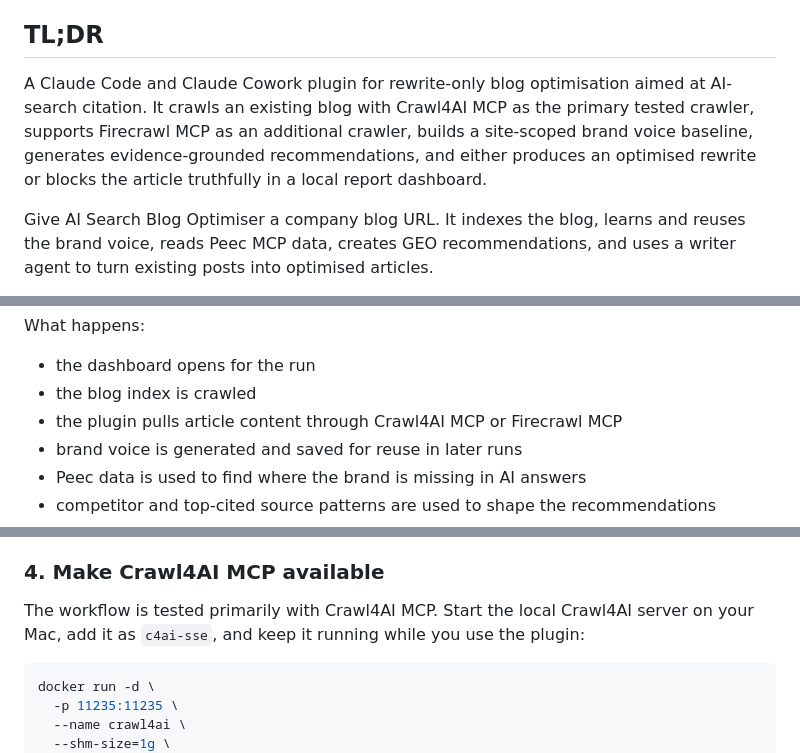
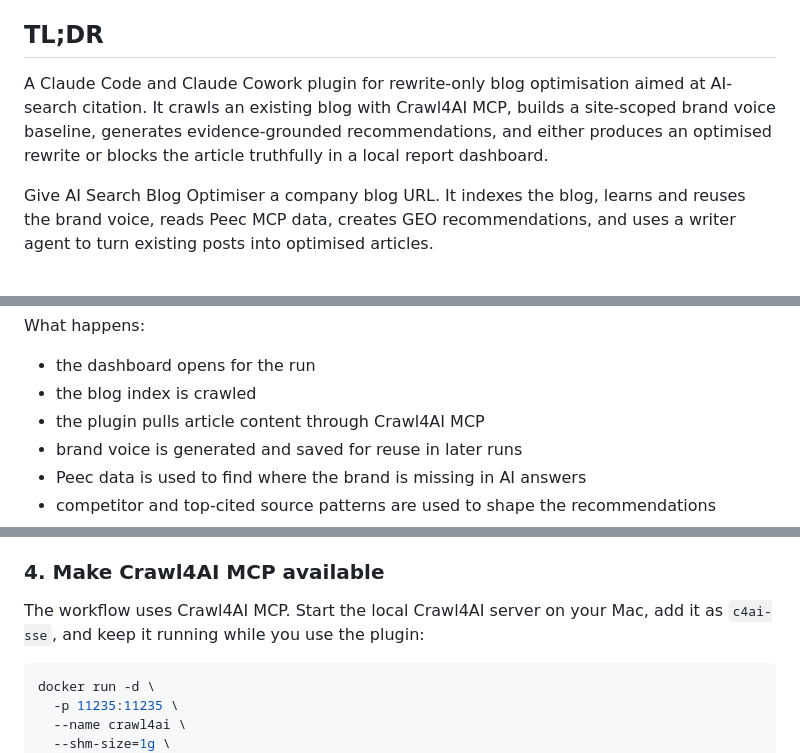
Before and after one commit to mlobo2012/AI-search-blog-optimiser, a Markdown page: README.md, 3 parts joined by grey strips. GitHub-like rendering.

````diff
--- a/README.md
+++ b/README.md
@@ -4,7 +4,7 @@
 
 ## TL;DR
 
-A Claude Code and Claude Cowork plugin for rewrite-only blog optimisation aimed at AI-search citation. It crawls an existing blog with Crawl4AI MCP as the primary tested crawler, supports Firecrawl MCP as an additional crawler, builds a site-scoped brand voice baseline, generates evidence-grounded recommendations, and either produces an optimised rewrite or blocks the article truthfully in a local report dashboard.
+A Claude Code and Claude Cowork plugin for rewrite-only blog optimisation aimed at AI-search citation. It crawls an existing blog with Crawl4AI MCP, builds a site-scoped brand voice baseline, generates evidence-grounded recommendations, and either produces an optimised rewrite or blocks the article truthfully in a local report dashboard.
 
 Give AI Search Blog Optimiser a company blog URL. It indexes the blog, learns and reuses the brand voice, reads Peec MCP data, creates GEO recommendations, and uses a writer agent to turn existing posts into optimised articles.
 
@@ -116,7 +108,7 @@ What happens:
 
 - the dashboard opens for the run
 - the blog index is crawled
-- the plugin pulls article content through Crawl4AI MCP or Firecrawl MCP
+- the plugin pulls article content through Crawl4AI MCP
 - brand voice is generated and saved for reuse in later runs
 - Peec data is used to find where the brand is missing in AI answers
 - competitor and top-cited source patterns are used to shape the recommendations
@@ -428,7 +419,7 @@ The plugin expects a Peec project with:
 
 ### 4. Make Crawl4AI MCP available
 
-The workflow is tested primarily with Crawl4AI MCP. Start the local Crawl4AI server on your Mac, add it as `c4ai-sse`, and keep it running while you use the plugin:
+The workflow uses Crawl4AI MCP. Start the local Crawl4AI server on your Mac, add it as `c4ai-sse`, and keep it running while you use the plugin:
 
 ```bash
 docker run -d \
````
Also changed, not shown: other parts of README.md (+7 -16 lines).
